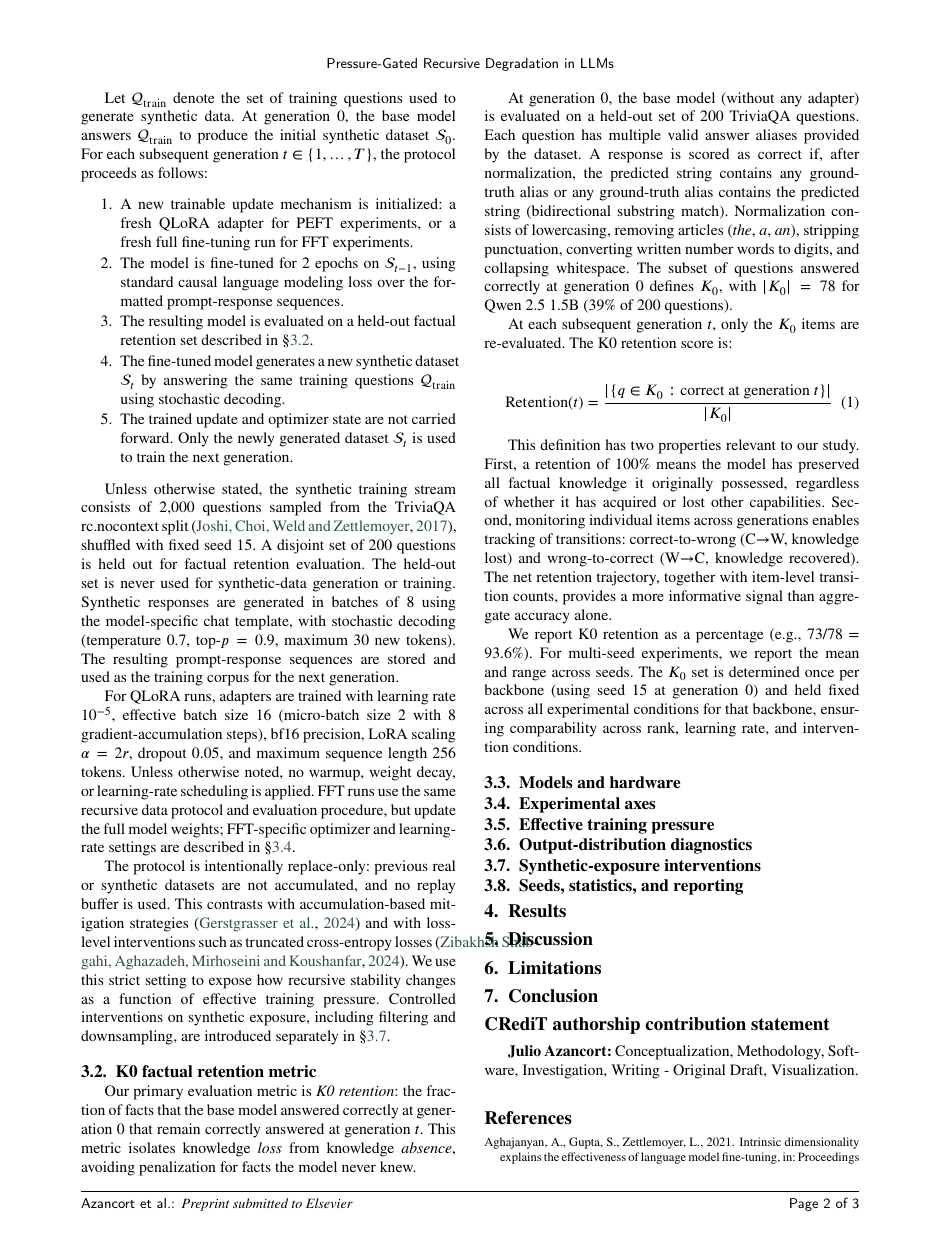
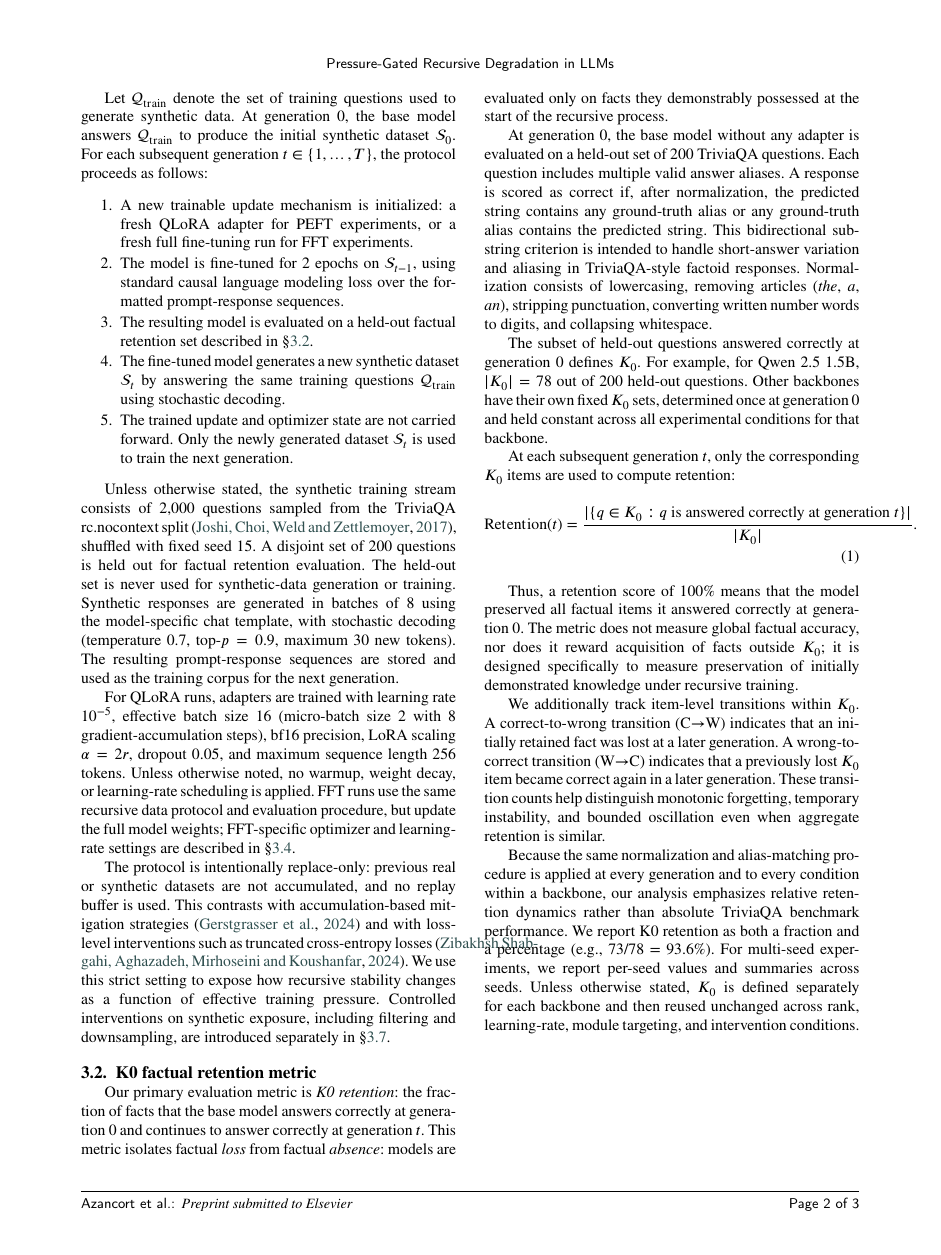
Before and after one commit to Jazancort/llm-knowledge-collapse-experiments, a LaTeX paper (paper/cas-dc-template.tex): page 3 of 4. Compiled offline with pdfLaTeX.

Commit message:
paper: revise Section 3.2 per GPT review (K0 precision fixes)

```diff
--- a/paper/cas-dc-template.tex
+++ b/paper/cas-dc-template.tex
@@ -201,44 +201,59 @@ introduced separately in \S\ref{sec:intervention}.
 
 \subsection{K0 factual retention metric}\label{sec:k0}
 
-Our primary evaluation metric is \textit{K0 retention}: the fraction of facts
-that the base model answered correctly at generation~0 that remain correctly
-answered at generation~$t$. This metric isolates knowledge \textit{loss} from
-knowledge \textit{absence}, avoiding penalization for facts the model never
-knew.
+Our primary evaluation metric is \textit{K0 retention}: the fraction of
+facts that the base model answers correctly at generation~0 and continues to
+answer correctly at generation~$t$. This metric isolates factual
+\textit{loss} from factual \textit{absence}: models are evaluated only on
+facts they demonstrably possessed at the start of the recursive process.
 
-At generation~0, the base model (without any adapter) is evaluated on a
-held-out set of 200 TriviaQA questions. Each question has multiple valid answer
-aliases provided by the dataset. A response is scored as correct if, after
-normalization, the predicted string contains any ground-truth alias or any
-ground-truth alias contains the predicted string (bidirectional substring
-match). Normalization consists of lowercasing, removing articles
+At generation~0, the base model without any adapter is evaluated on a held-out
+set of 200 TriviaQA questions. Each question includes multiple valid answer
+aliases. A response is scored as correct if, after normalization, the predicted
+string contains any ground-truth alias or any ground-truth alias contains the
+predicted string. This bidirectional substring criterion is intended to handle
+short-answer variation and aliasing in TriviaQA-style factoid responses.
+Normalization consists of lowercasing, removing articles
 (\textit{the}, \textit{a}, \textit{an}), stripping punctuation, converting
-written number words to digits, and collapsing whitespace. The subset of
-questions answered correctly at generation~0 defines $K_0$, with
-$|K_0| = 78$ for Qwen~2.5~1.5B (39\% of 200 questions).
+written number words to digits, and collapsing whitespace.
 
-At each subsequent generation~$t$, only the $K_0$ items are re-evaluated. The
-K0 retention score is:
+The subset of held-out questions answered correctly at generation~0 defines
+$K_0$. For example, for Qwen~2.5~1.5B, $|K_0|=78$ out of 200 held-out
+questions. Other backbones have their own fixed $K_0$ sets, determined once at
+generation~0 and held constant across all experimental conditions for that
+backbone.
 
+At each subsequent generation~$t$, only the corresponding $K_0$ items are used
+to compute retention:
 \begin{equation}\label{eq:k0}
-  \mathrm{Retention}(t) = \frac{|\{q \in K_0 : \text{correct at generation } t\}|}{|K_0|}
+  \mathrm{Retention}(t) =
+  \frac{
+    |\{q \in K_0 : q \text{ is answered correctly at generation } t\}|
+  }{|K_0|}.
 \end{equation}
 
-This definition has two properties relevant to our study. First, a retention of
-100\% means the model has preserved all factual knowledge it originally
-possessed, regardless of whether it has acquired or lost other capabilities.
-Second, monitoring individual items across generations enables tracking of
-transitions: correct-to-wrong (C$\to$W, knowledge lost) and wrong-to-correct
-(W$\to$C, knowledge recovered). The net retention trajectory, together with
-item-level transition counts, provides a more informative signal than aggregate
-accuracy alone.
+Thus, a retention score of 100\% means that the model preserved all factual
+items it answered correctly at generation~0. The metric does not measure global
+factual accuracy, nor does it reward acquisition of facts outside $K_0$; it is
+designed specifically to measure preservation of initially demonstrated
+knowledge under recursive training.
 
-We report K0 retention as a percentage (e.g., 73/78 = 93.6\%). For multi-seed
-experiments, we report the mean and range across seeds. The $K_0$ set is
-determined once per backbone (using seed~15 at generation~0) and held fixed
-across all experimental conditions for that backbone, ensuring comparability
-across rank, learning rate, and intervention conditions.
+We additionally track item-level transitions within $K_0$. A
+correct-to-wrong transition (C$\to$W) indicates that an initially retained fact
+was lost at a later generation. A wrong-to-correct transition (W$\to$C)
+indicates that a previously lost $K_0$ item became correct again in a later
+generation. These transition counts help distinguish monotonic forgetting,
+temporary instability, and bounded oscillation even when aggregate retention is
+similar.
+
+Because the same normalization and alias-matching procedure is applied at every
+generation and to every condition within a backbone, our analysis emphasizes
+relative retention dynamics rather than absolute TriviaQA benchmark performance.
+We report K0 retention as both a fraction and a percentage (e.g.,
+73/78 = 93.6\%). For multi-seed experiments, we report per-seed values and
+summaries across seeds. Unless otherwise stated, $K_0$ is defined separately
+for each backbone and then reused unchanged across rank, learning-rate, module
+targeting, and intervention conditions.
 
 \subsection{Models and hardware}\label{sec:models}
 
```
